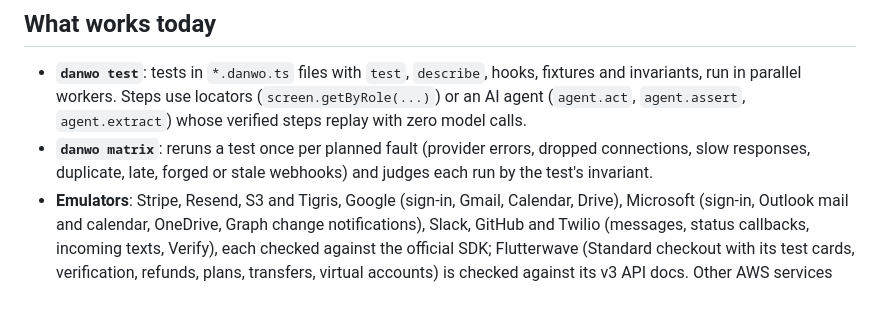
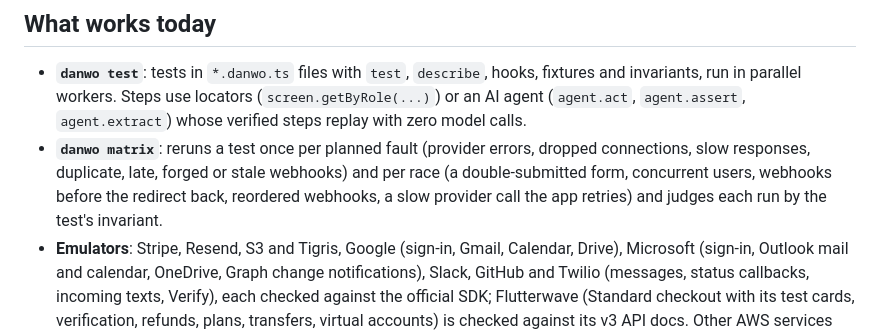
Before and after one commit to carbonmeai/danwo, a Markdown page: README.md, the part around the change. Drawn GitHub-style; blank space fills up the shorter version.

Commit message:
docs: describe race faults in the matrix guide and README

```diff
--- a/README.md
+++ b/README.md
@@ -9,7 +9,7 @@ It drives the app through its UI like a user, while third-party services the app
 ## What works today
 
 - **`danwo test`**: tests in `*.danwo.ts` files with `test`, `describe`, hooks, fixtures and invariants, run in parallel workers. Steps use locators (`screen.getByRole(...)`) or an AI agent (`agent.act`, `agent.assert`, `agent.extract`) whose verified steps replay with zero model calls.
-- **`danwo matrix`**: reruns a test once per planned fault (provider errors, dropped connections, slow responses, duplicate, late, forged or stale webhooks) and judges each run by the test's invariant.
+- **`danwo matrix`**: reruns a test once per planned fault (provider errors, dropped connections, slow responses, duplicate, late, forged or stale webhooks) and per race (a double-submitted form, concurrent users, webhooks before the redirect back, reordered webhooks, a slow provider call the app retries) and judges each run by the test's invariant.
 - **Emulators**: Stripe, Resend, S3 and Tigris, Google (sign-in, Gmail, Calendar, Drive), Microsoft (sign-in, Outlook mail and calendar, OneDrive, Graph change notifications), Slack, GitHub and Twilio (messages, status callbacks, incoming texts, Verify), each checked against the official SDK; Flutterwave (Standard checkout with its test cards, verification, refunds, plans, transfers, virtual accounts) is checked against its v3 API docs. Other AWS services can be forwarded to MiniStack.
 - **Model APIs**: OpenAI, Anthropic and the Vercel AI Gateway answered from scripts (or recordings of the real provider), streamed when asked, with model faults for `danwo matrix`: rate limits, outages, refusals, empty, cut-off and filtered answers, malformed tool calls and broken streams. See `danwo guide llm`.
 - **Egress proxy**: routes real provider hostnames to emulators, logs every exchange and applies faults.
```
Also changed, not shown: 1 other file.
